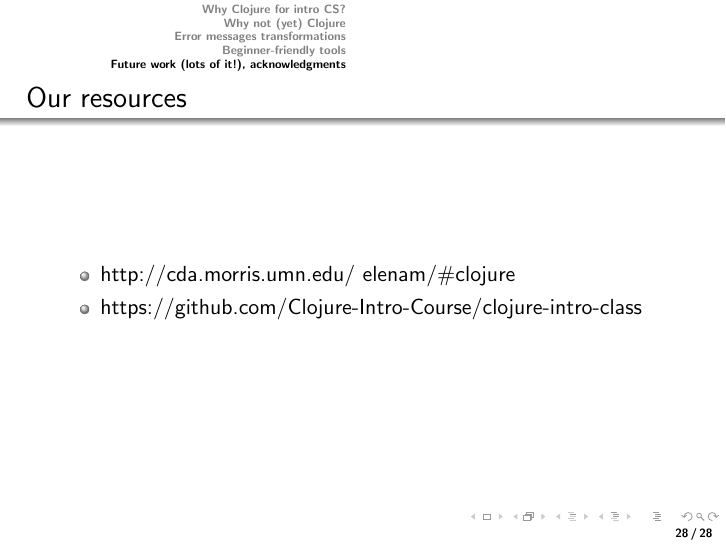
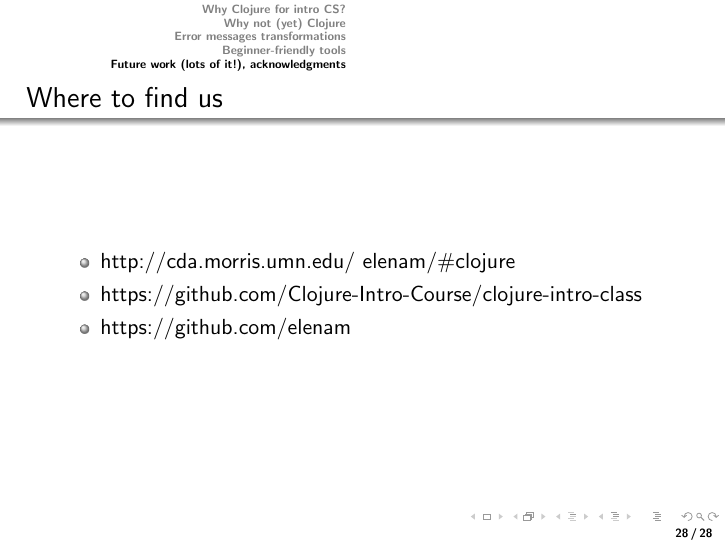
Before and after one commit to elenam/cw-talk, LaTeX slides (cwTalk.tex): page 28 of 28. Compiled offline with pdfLaTeX.

Commit message:
small changes to last slide

```diff
--- a/cwTalk.tex
+++ b/cwTalk.tex
@@ -272,10 +272,11 @@ Rephrase the message (if needed), substitute type names.
 \end{frame}
 
 \begin{frame}
-   \frametitle{Our resources}
+   \frametitle{Where to find us}
 \begin{itemize}
 \item \href{http://cda.morris.umn.edu/~elenam/\#clojure}{http://cda.morris.umn.edu/~elenam/\#clojure}
 \item \href{https://github.com/Clojure-Intro-Course/clojure-intro-class}{https://github.com/Clojure-Intro-Course/clojure-intro-class}
+\item \href{https://github.com/elenam}{https://github.com/elenam}
 \end{itemize}
 \end{frame}
 
```
